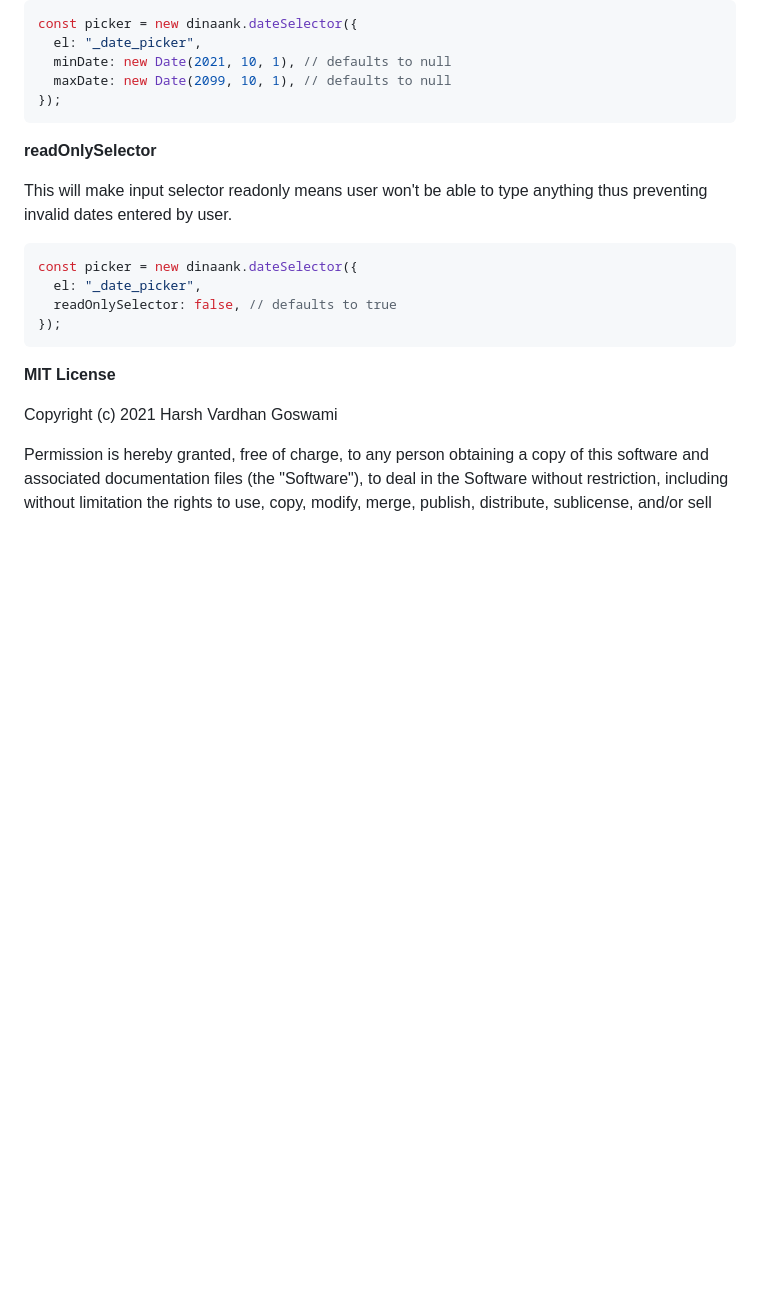
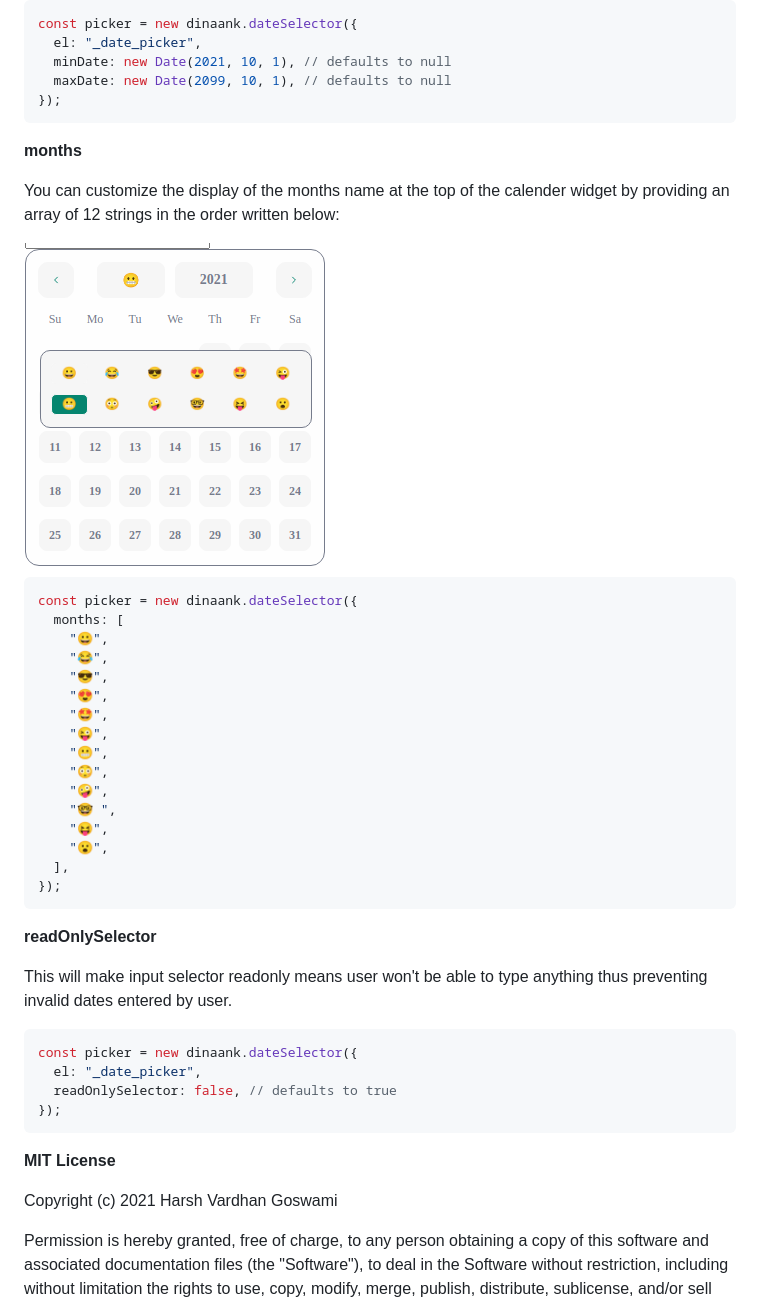
Before and after one commit to iamharshdev/dinaank, a Markdown page: README.Md, the part around the change. Drawn GitHub-style; pictures changed too: screenshots/custom_months.png (added); blank space fills up the shorter version.

Commit message:
Support for custom months & years position fix.

````diff
--- a/README.Md
+++ b/README.Md
@@ -175,6 +175,31 @@ const picker = new dinaank.dateSelector({
 });
 ```
 
+**months**
+
+You can customize the display of the months name at the top of the calender widget by providing an array of 12 strings in the order written below:
+
+<img src="https://raw.githubusercontent.com/iamharshdev/dinaank/master/screenshots/custom_months.png">
+
+```js
+const picker = new dinaank.dateSelector({
+  months: [
+    "😀",
+    "😂",
+    "😎",
+    "😍",
+    "🤩",
+    "😜",
+    "😬",
+    "😳",
+    "🤪",
+    "🤓 ",
+    "😝",
+    "😮",
+  ],
+});
+```
+
 **readOnlySelector**
 
 This will make input selector readonly means user won't be able to type anything thus preventing invalid dates entered by user.
````
Also changed, not shown: 5 other files.
